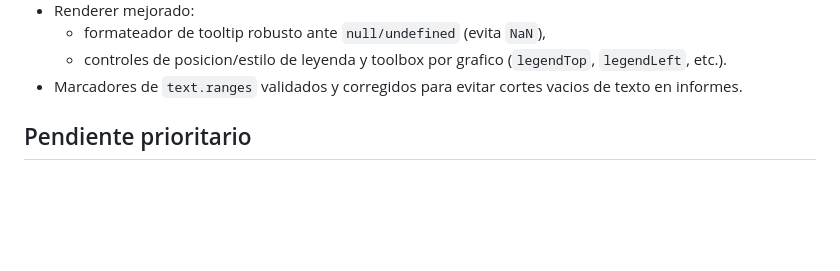
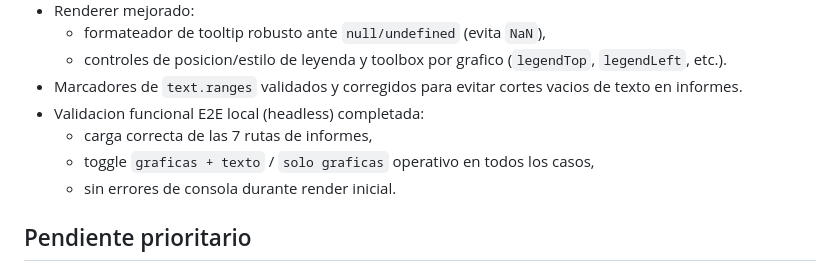
Before and after one commit to jenarvaezg/hesperides, a Markdown page: ROADMAP.md, the part around the change. GitHub-like rendering; blank space fills up the shorter version.

Commit message:
Documenta validacion E2E local del toggle y rutas

```diff
--- a/ROADMAP.md
+++ b/ROADMAP.md
@@ -41,6 +41,10 @@ El catalogo y las 7 rutas de informes estan operativas con arquitectura unificad
   - formateador de tooltip robusto ante `null/undefined` (evita `NaN`),
   - controles de posicion/estilo de leyenda y toolbox por grafico (`legendTop`, `legendLeft`, etc.).
 - Marcadores de `text.ranges` validados y corregidos para evitar cortes vacios de texto en informes.
+- Validacion funcional E2E local (headless) completada:
+  - carga correcta de las 7 rutas de informes,
+  - toggle `graficas + texto` / `solo graficas` operativo en todos los casos,
+  - sin errores de consola durante render inicial.
 
 ## Pendiente prioritario
 1. QA visual manual 1:1 en navegador (desktop + movil) para cerrar pendientes marcados en `docs/QA_BACKLOG_POR_REPORTE.md`.
```
